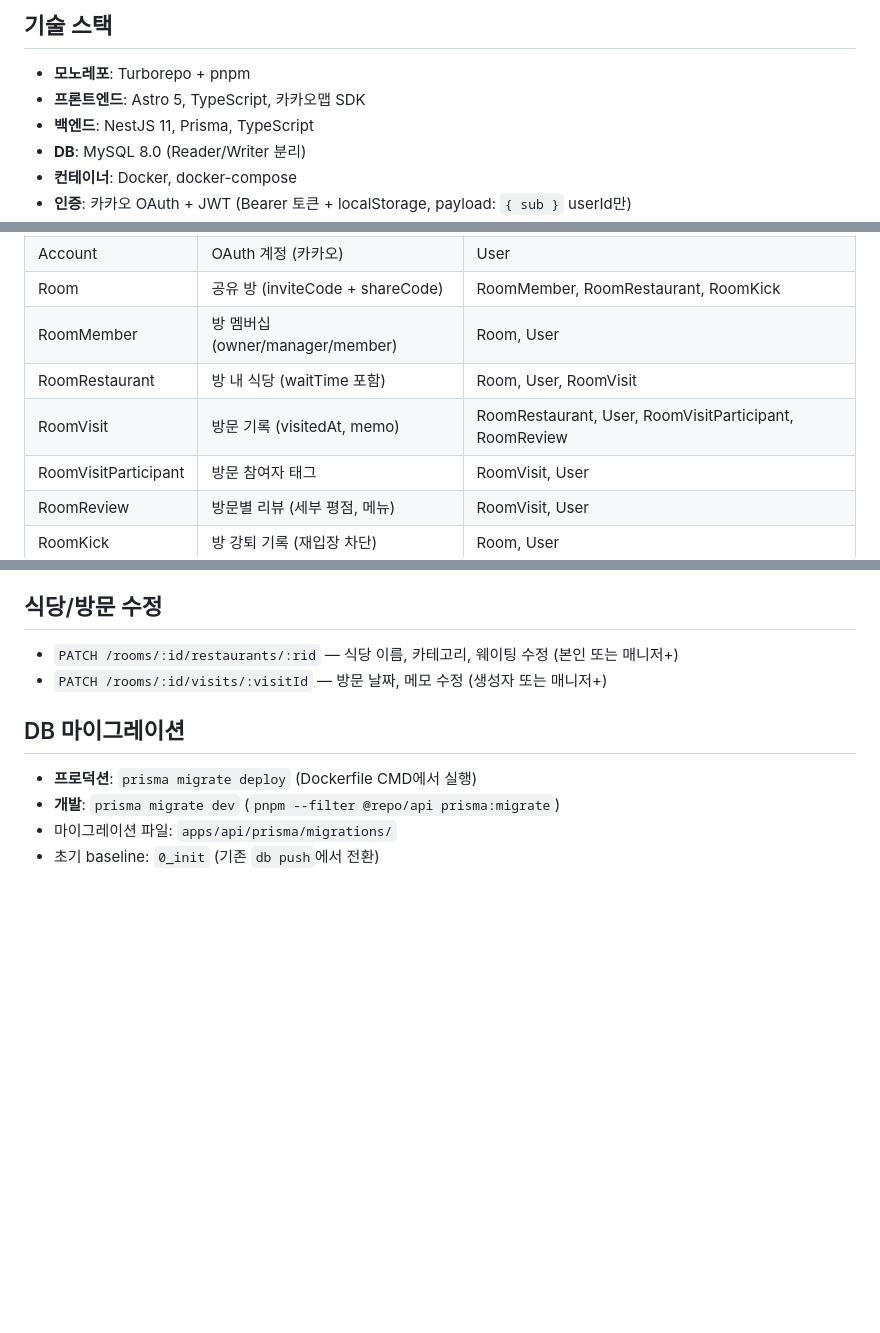
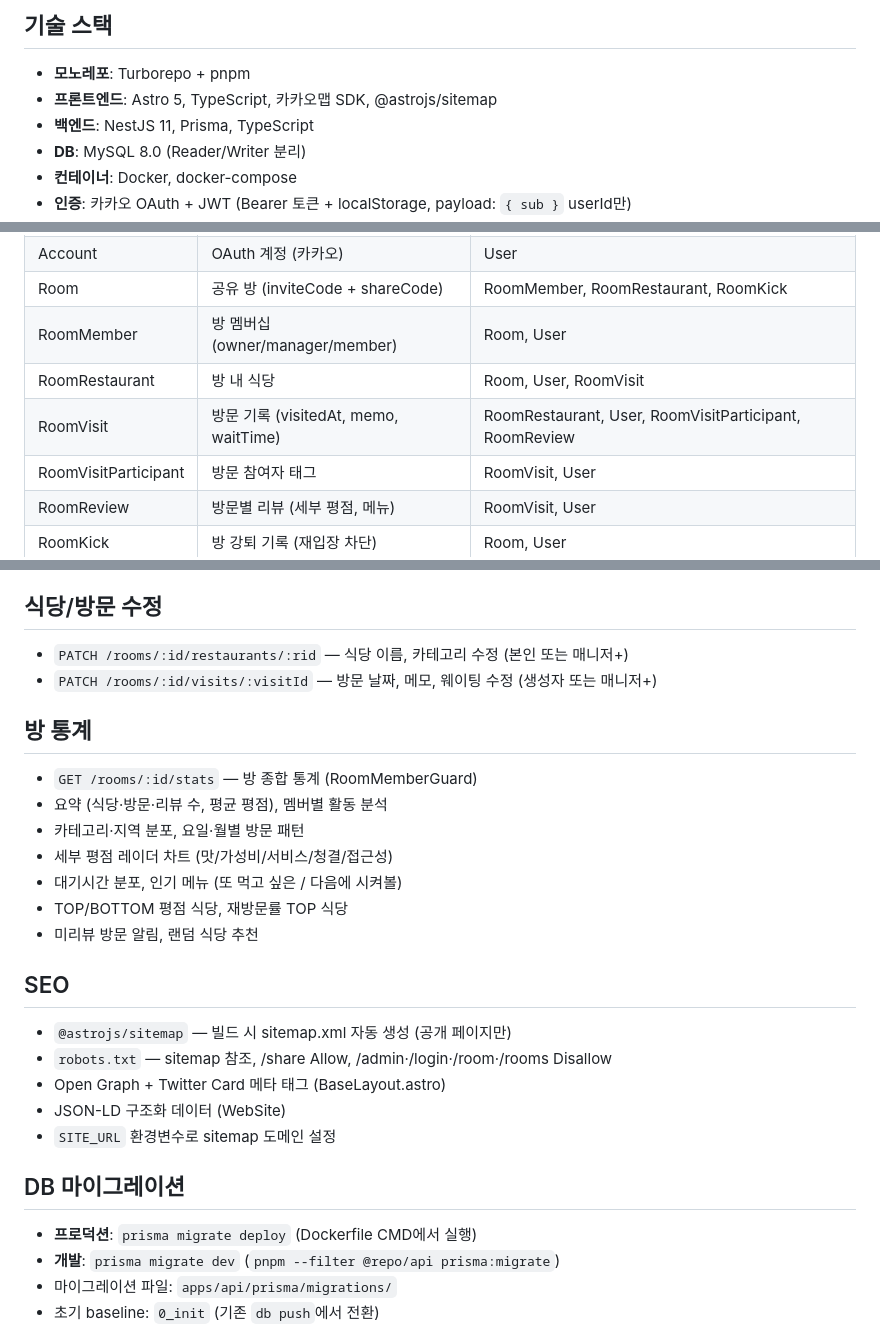
Before and after one commit to pppclove29-bit/fearless-tasting, a Markdown page: CLAUDE.md, 3 parts joined by grey strips. GitHub-like rendering; blank space fills up the shorter version.

Commit message:
docs: CLAUDE.md 갱신 — 통계 API, SEO, waitTime 위치 변경 반영
Co-Authored-By: Claude Opus 4.6 <noreply@anthropic.com>

```diff
--- a/CLAUDE.md
+++ b/CLAUDE.md
@@ -14,7 +14,7 @@
 ## 기술 스택
 
 - **모노레포**: Turborepo + pnpm
-- **프론트엔드**: Astro 5, TypeScript, 카카오맵 SDK
+- **프론트엔드**: Astro 5, TypeScript, 카카오맵 SDK, @astrojs/sitemap
 - **백엔드**: NestJS 11, Prisma, TypeScript
 - **DB**: MySQL 8.0 (Reader/Writer 분리)
 - **컨테이너**: Docker, docker-compose
@@ -54,8 +54,8 @@ apps/api/src/
 | Account              | OAuth 계정 (카카오)              | User                                     |
 | Room                 | 공유 방 (inviteCode + shareCode) | RoomMember, RoomRestaurant, RoomKick     |
 | RoomMember           | 방 멤버십 (owner/manager/member) | Room, User                               |
-| RoomRestaurant       | 방 내 식당 (waitTime 포함)       | Room, User, RoomVisit                    |
-| RoomVisit            | 방문 기록 (visitedAt, memo)      | RoomRestaurant, User, RoomVisitParticipant, RoomReview |
+| RoomRestaurant       | 방 내 식당                       | Room, User, RoomVisit                    |
+| RoomVisit            | 방문 기록 (visitedAt, memo, waitTime) | RoomRestaurant, User, RoomVisitParticipant, RoomReview |
 | RoomVisitParticipant | 방문 참여자 태그                 | RoomVisit, User                          |
 | RoomReview           | 방문별 리뷰 (세부 평점, 메뉴)    | RoomVisit, User                          |
 | RoomKick             | 방 강퇴 기록 (재입장 차단)       | Room, User                               |
@@ -145,8 +145,26 @@ apps/api/src/
 
 ## 식당/방문 수정
 
-- `PATCH /rooms/:id/restaurants/:rid` — 식당 이름, 카테고리, 웨이팅 수정 (본인 또는 매니저+)
-- `PATCH /rooms/:id/visits/:visitId` — 방문 날짜, 메모 수정 (생성자 또는 매니저+)
+- `PATCH /rooms/:id/restaurants/:rid` — 식당 이름, 카테고리 수정 (본인 또는 매니저+)
+- `PATCH /rooms/:id/visits/:visitId` — 방문 날짜, 메모, 웨이팅 수정 (생성자 또는 매니저+)
+
+## 방 통계
+
+- `GET /rooms/:id/stats` — 방 종합 통계 (RoomMemberGuard)
+- 요약 (식당·방문·리뷰 수, 평균 평점), 멤버별 활동 분석
+- 카테고리·지역 분포, 요일·월별 방문 패턴
+- 세부 평점 레이더 차트 (맛/가성비/서비스/청결/접근성)
+- 대기시간 분포, 인기 메뉴 (또 먹고 싶은 / 다음에 시켜볼)
+- TOP/BOTTOM 평점 식당, 재방문률 TOP 식당
+- 미리뷰 방문 알림, 랜덤 식당 추천
+
+## SEO
+
+- `@astrojs/sitemap` — 빌드 시 sitemap.xml 자동 생성 (공개 페이지만)
+- `robots.txt` — sitemap 참조, /share Allow, /admin·/login·/room·/rooms Disallow
+- Open Graph + Twitter Card 메타 태그 (BaseLayout.astro)
+- JSON-LD 구조화 데이터 (WebSite)
+- `SITE_URL` 환경변수로 sitemap 도메인 설정
 
 ## DB 마이그레이션
 
```
Also changed, not shown: other parts of CLAUDE.md (+1 -0 lines).
